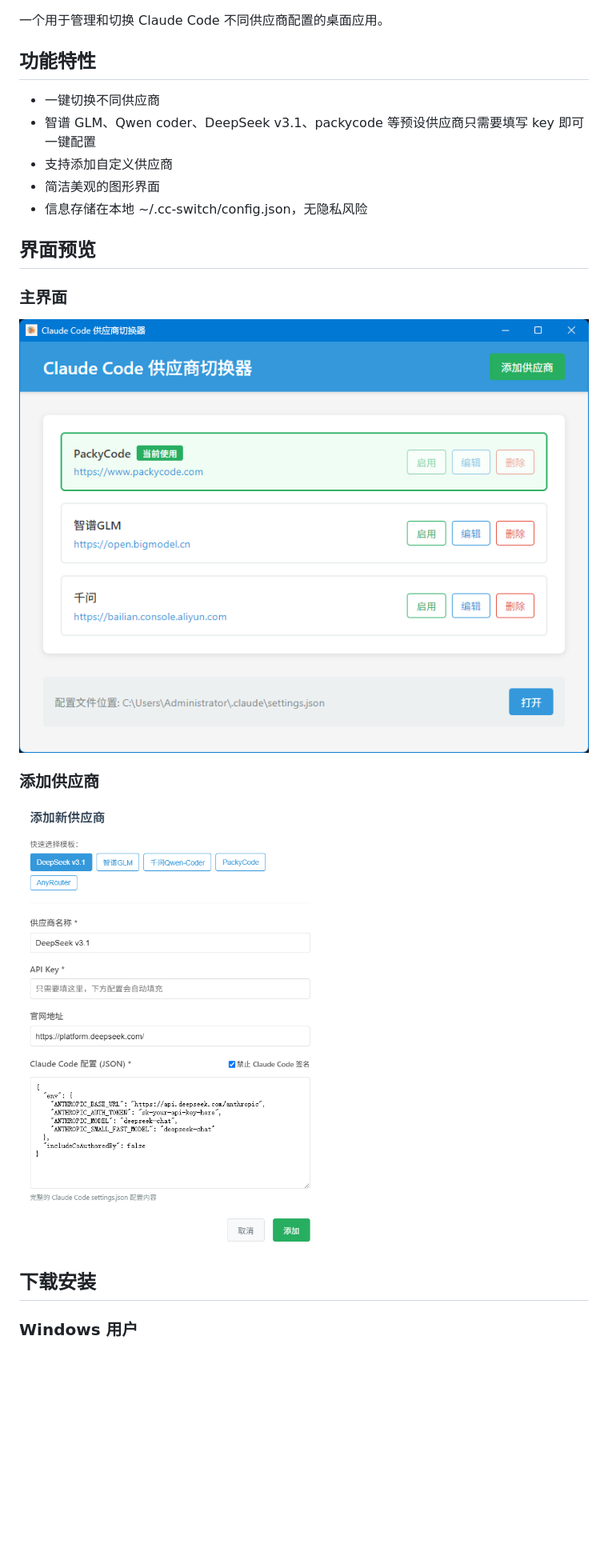
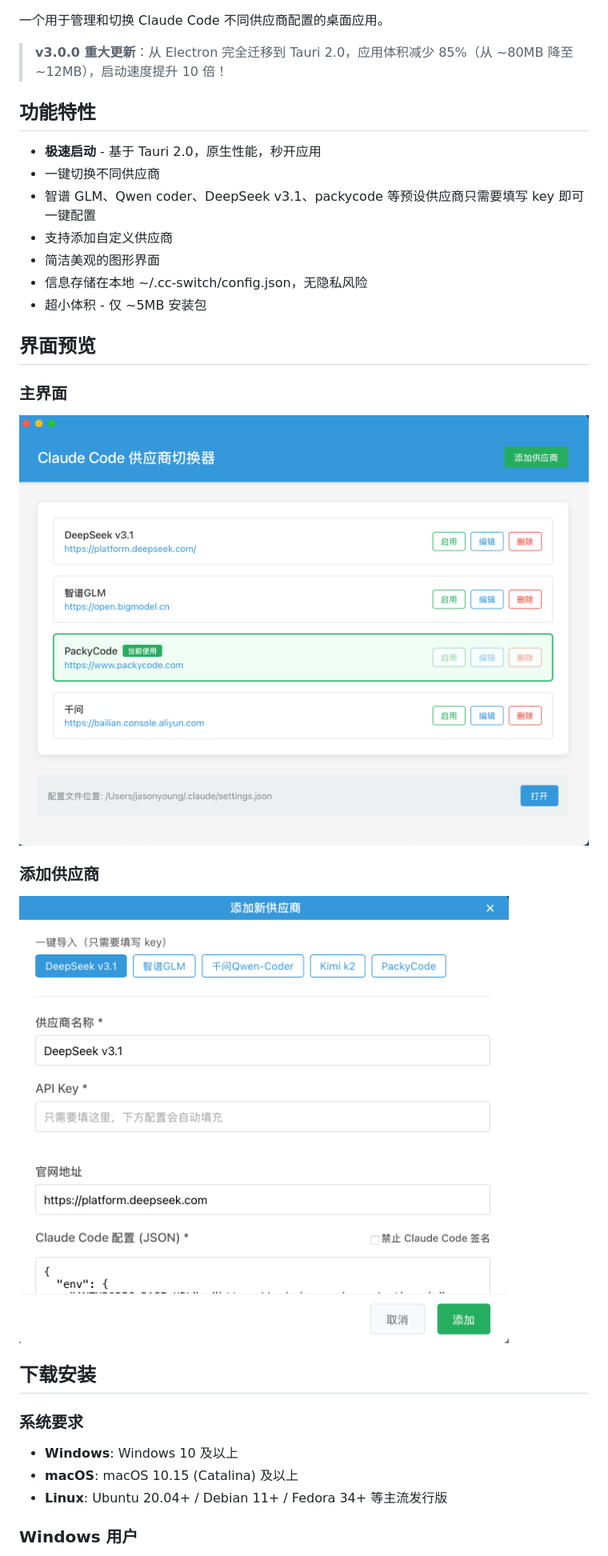
Before and after one commit to potentialgenie/cc-switch, a Markdown page: README.md, the part around one of its changes. Shown at 80% size. Rendered like a GitHub page; pictures changed too: screenshots/add.png, screenshots/main.png; blank space fills up the shorter version.

```diff
--- a/README.md
+++ b/README.md
@@ -2,13 +6,17 @@
 
 一个用于管理和切换 Claude Code 不同供应商配置的桌面应用。
 
+> **v3.0.0 重大更新**：从 Electron 完全迁移到 Tauri 2.0，应用体积减少 85%（从 ~80MB 降至 ~12MB），启动速度提升 10 倍！
+
 ## 功能特性
 
+- **极速启动** - 基于 Tauri 2.0，原生性能，秒开应用
 - 一键切换不同供应商
 - 智谱 GLM、Qwen coder、DeepSeek v3.1、packycode 等预设供应商只需要填写 key 即可一键配置
 - 支持添加自定义供应商
 - 简洁美观的图形界面
 - 信息存储在本地 ~/.cc-switch/config.json，无隐私风险
+- 超小体积 - 仅 ~5MB 安装包
 
 ## 界面预览
 
@@ -22,5 +30,11 @@
 
 ## 下载安装
 
+### 系统要求
+
+- **Windows**: Windows 10 及以上
+- **macOS**: macOS 10.15 (Catalina) 及以上
+- **Linux**: Ubuntu 20.04+ / Debian 11+ / Fedora 34+ 等主流发行版
+
 ### Windows 用户
 
```
Also changed, not shown: other parts of README.md (+70 -17 lines).
